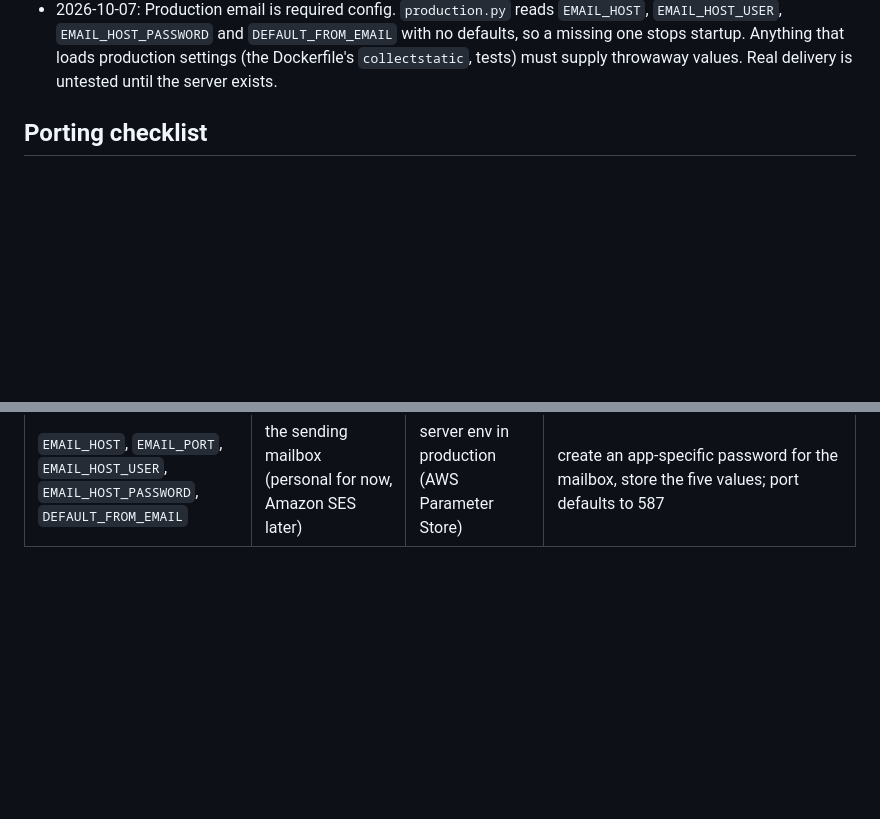
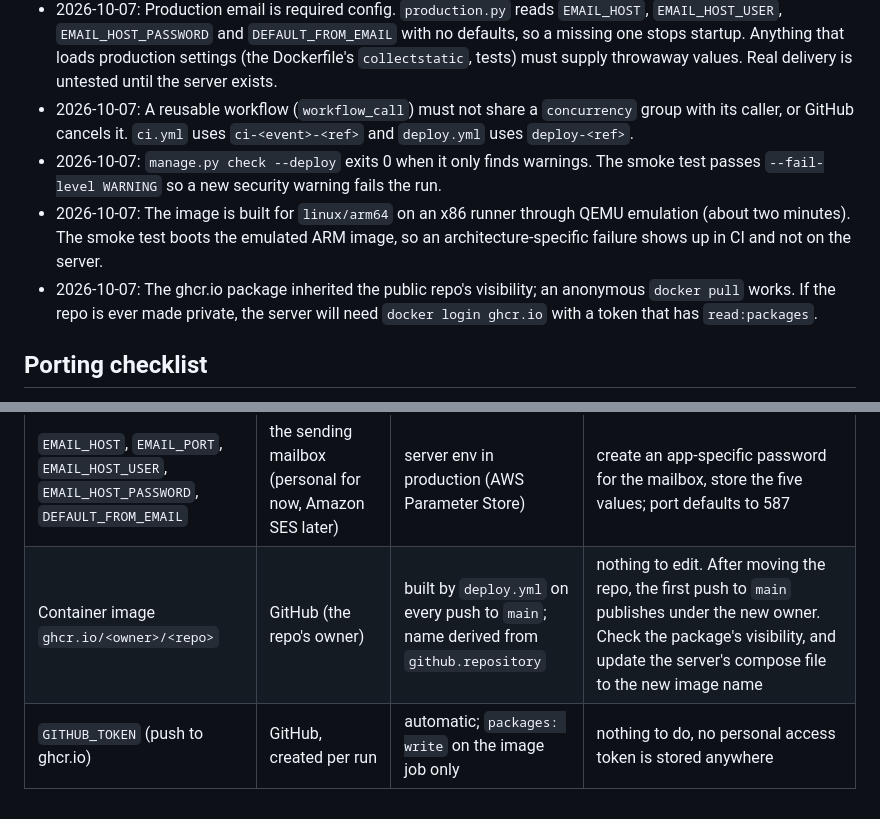
Before and after one commit to Sohum-Gupta/AccelerareMVP, a Markdown page: NOTES.md, 2 parts joined by grey strips. Drawn GitHub-style; blank space fills up the shorter version.

Commit message:
Record image pipeline lessons and porting rows in NOTES
Reusable-workflow concurrency groups, check --deploy exit codes with
warnings, ARM-by-emulation builds, ghcr.io package visibility, and the
two new account-specific dependencies for the porting checklist.

Co-Authored-By: Claude Sonnet 5.5 <noreply@anthropic.com>

```diff
--- a/NOTES.md
+++ b/NOTES.md
@@ -13,6 +13,10 @@ Things learned the hard way. Add an entry whenever something non-obvious comes u
 - 2026-10-07: gunicorn 26 opens a control socket under the user's home directory. The non-root container user has no home, which logged a permission error; the Dockerfile CMD passes `--no-control-socket` since we do not use it.
 - 2026-10-07: testing the image locally behind production settings needs `X-Forwarded-Proto: https` on the request (as Caddy sends it), otherwise `SECURE_SSL_REDIRECT` answers 301. Example: `curl -H 'X-Forwarded-Proto: https' http://localhost:8001/health`.
 - 2026-10-07: Production email is required config. `production.py` reads `EMAIL_HOST`, `EMAIL_HOST_USER`, `EMAIL_HOST_PASSWORD` and `DEFAULT_FROM_EMAIL` with no defaults, so a missing one stops startup. Anything that loads production settings (the Dockerfile's `collectstatic`, tests) must supply throwaway values. Real delivery is untested until the server exists.
+- 2026-10-07: A reusable workflow (`workflow_call`) must not share a `concurrency` group with its caller, or GitHub cancels it. `ci.yml` uses `ci-<event>-<ref>` and `deploy.yml` uses `deploy-<ref>`.
+- 2026-10-07: `manage.py check --deploy` exits 0 when it only finds warnings. The smoke test passes `--fail-level WARNING` so a new security warning fails the run.
+- 2026-10-07: The image is built for `linux/arm64` on an x86 runner through QEMU emulation (about two minutes). The smoke test boots the emulated ARM image, so an architecture-specific failure shows up in CI and not on the server.
+- 2026-10-07: The ghcr.io package inherited the public repo's visibility; an anonymous `docker pull` works. If the repo is ever made private, the server will need `docker login ghcr.io` with a token that has `read:packages`.
 
 ## Porting checklist
 
@@ -29,3 +33,5 @@ Append a row whenever a new external dependency appears.
 | `postgres:16` image | public Docker Hub, no account | `docker-compose.yml` | nothing to do |
 | Domain `theaccelerare.com` | registered at GoDaddy (DNS also at GoDaddy); live Wix site on `@` and `www`; Microsoft 365 mail via MX | GoDaddy DNS panel | add one A record for the platform subdomain (working name `app.theaccelerare.com`) pointing at the Elastic IP; do not touch `@`, `www` or MX records. Set `ALLOWED_HOSTS` and the Caddyfile to the same name |
 | `EMAIL_HOST`, `EMAIL_PORT`, `EMAIL_HOST_USER`, `EMAIL_HOST_PASSWORD`, `DEFAULT_FROM_EMAIL` | the sending mailbox (personal for now, Amazon SES later) | server env in production (AWS Parameter Store) | create an app-specific password for the mailbox, store the five values; port defaults to 587 |
+| Container image `ghcr.io/<owner>/<repo>` | GitHub (the repo's owner) | built by `deploy.yml` on every push to `main`; name derived from `github.repository` | nothing to edit. After moving the repo, the first push to `main` publishes under the new owner. Check the package's visibility, and update the server's compose file to the new image name |
+| `GITHUB_TOKEN` (push to ghcr.io) | GitHub, created per run | automatic; `packages: write` on the image job only | nothing to do, no personal access token is stored anywhere |
```
